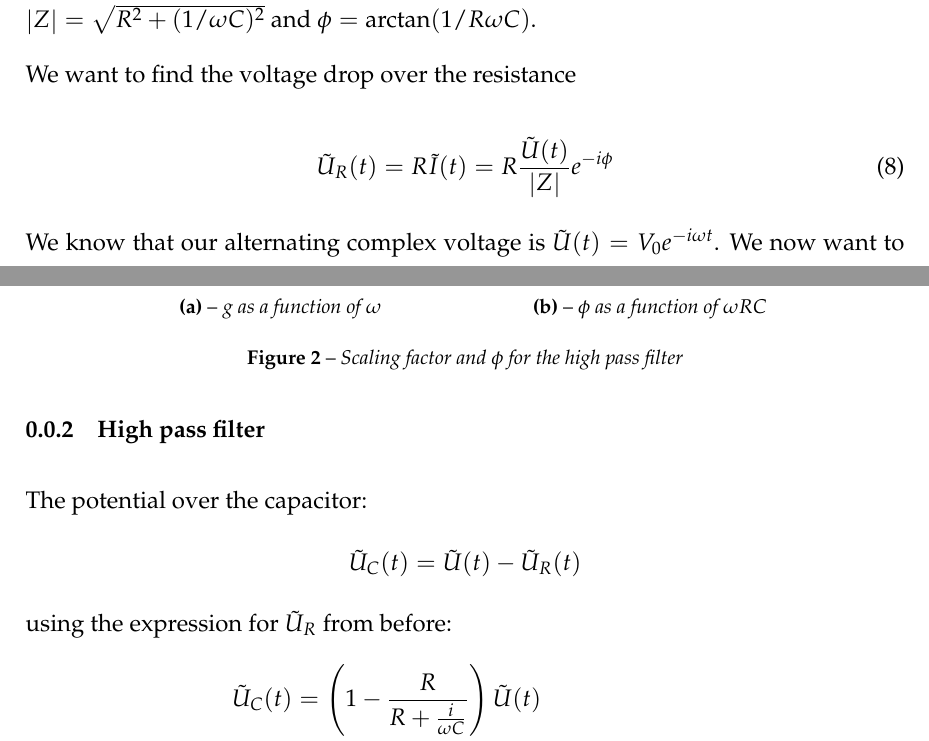
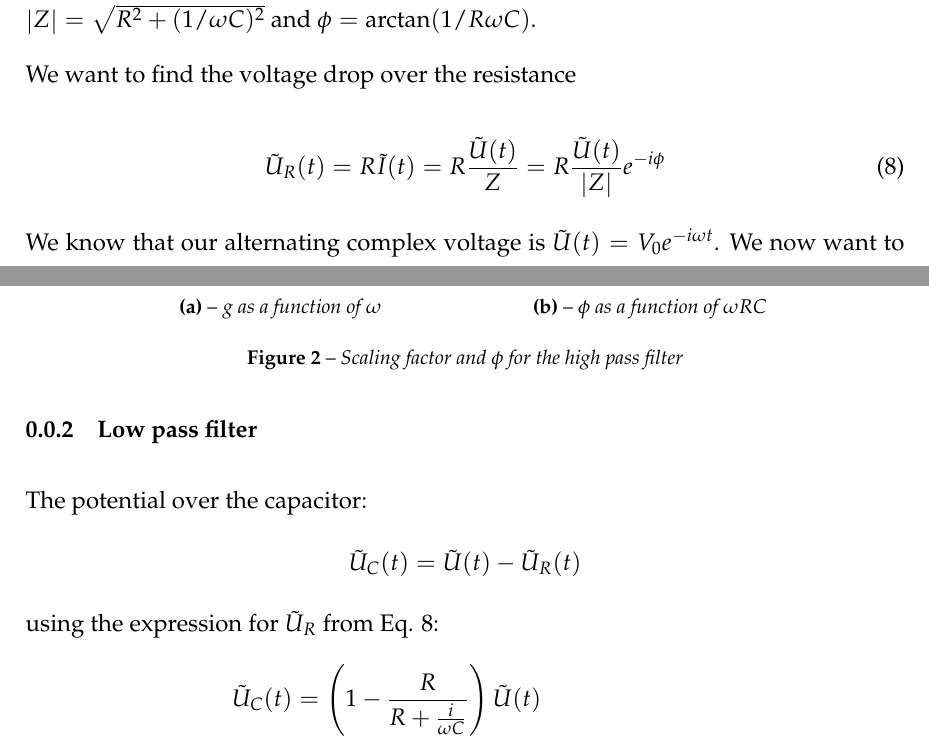
Before and after one commit to thbak/Lab_rapport, a LaTeX document (Rapport_transienter/main/main.tex, which reads Rapport_transienter/tex/Transienter.tex): two parts of pages 3 and 4 of 8, joined at a grey line, cut so that both start at the same text. Compiled offline with pdfLaTeX.

Commit message:
gitignore plus andet gøjl
det da noget fis

```diff
--- a/Rapport_transienter/tex/Transienter.tex
+++ b/Rapport_transienter/tex/Transienter.tex
@@ -69,7 +69,8 @@ If we write \( Z \) in polar coordinates we get the form \( Z = \abs{Z} e^{i \ph
 We want to find the voltage drop over the resistance
 
 \begin{equation}
-	\tilde{U}_R(t) = R \tilde{I}(t) = R \frac{\tilde{U}(t)}{ \abs{Z}} e^{-i \phi}
+    \label{utildeR}
+	\tilde{U}_R(t) = R \tilde{I}(t) = R \frac{\tilde{U}(t)}{Z} = R \frac{\tilde{U}(t)}{ \abs{Z}} e^{-i \phi}
 \end{equation}
 
 We know that our alternating complex voltage is \( \tilde{U}(t) = V_0 e^{-i \omega t } \).
@@ -113,12 +114,12 @@ Furthermore we can anticipate a behaviour for \( \phi \) as depicted in Fig.\ref
   \end{subfigure}
   \caption{Scaling factor and \( \phi \) for the high pass filter}
 \end{figure}
-\subsubsection{High pass filter}
+\subsubsection{Low pass filter}
 The potential over the capacitor:
 \[
 \tilde{U}_C(t) = \tilde{U}(t)-\tilde{U}_R(t)
 \]
-using the expression for \(\tilde{U}_R\) from before:
+using the expression for \(\tilde{U}_R\) from Eq. \ref{utildeR}:
 \[
 \begin{split}
 \tilde{U}_C(t) &= \left(1-\frac{R}{R+\frac{i}{\omega C}}\right)\tilde{U}(t)  \\
```
Also changed, not shown: Rapport_transienter/main/main.pdf, Rapport_transienter/tex/Transienter.pdf, Rapport_transienter/tex/Transienter.tex (2 more changed lines), 11 other files.
